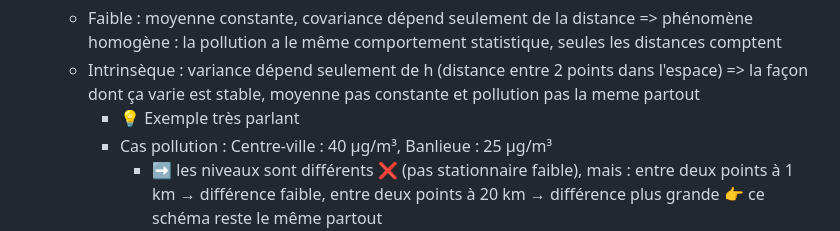
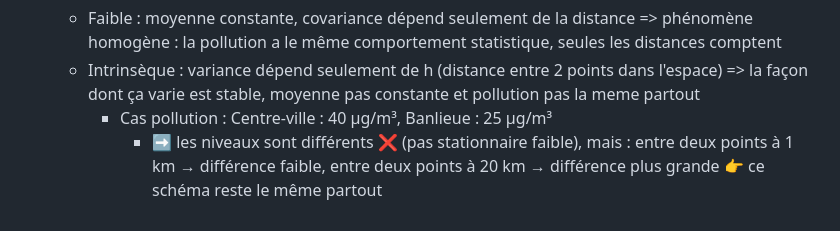
Before and after one commit to Gookd/spatial-pollution-risk-models, a Markdown page: notes.md, the part around the change. Rendered like a GitHub page.

```diff
--- a/notes.md
+++ b/notes.md
@@ -47,7 +47,6 @@ Les particules en suspension PM2.5 sont inférieur à 2.5 micromètres et pénè
  * Deux types de stationnarité :
    * Faible : moyenne constante, covariance dépend seulement de la distance => phénomène homogène : la pollution a le même comportement statistique, seules les distances comptent
    * Intrinsèque : variance dépend seulement de h (distance entre 2 points dans l'espace) => la façon dont ça varie est stable, moyenne pas constante et pollution pas la meme partout
-     * 💡 Exemple très parlant
      * Cas pollution : Centre-ville : 40 µg/m³, Banlieue : 25 µg/m³
        * ➡️ les niveaux sont différents ❌ (pas stationnaire faible), mais : entre deux points à 1 km → différence faible, entre deux points à 20 km → différence plus grande 👉 ce schéma reste le même partout
        * ➡️ ça = stationnarité intrinsèque ✅
```
